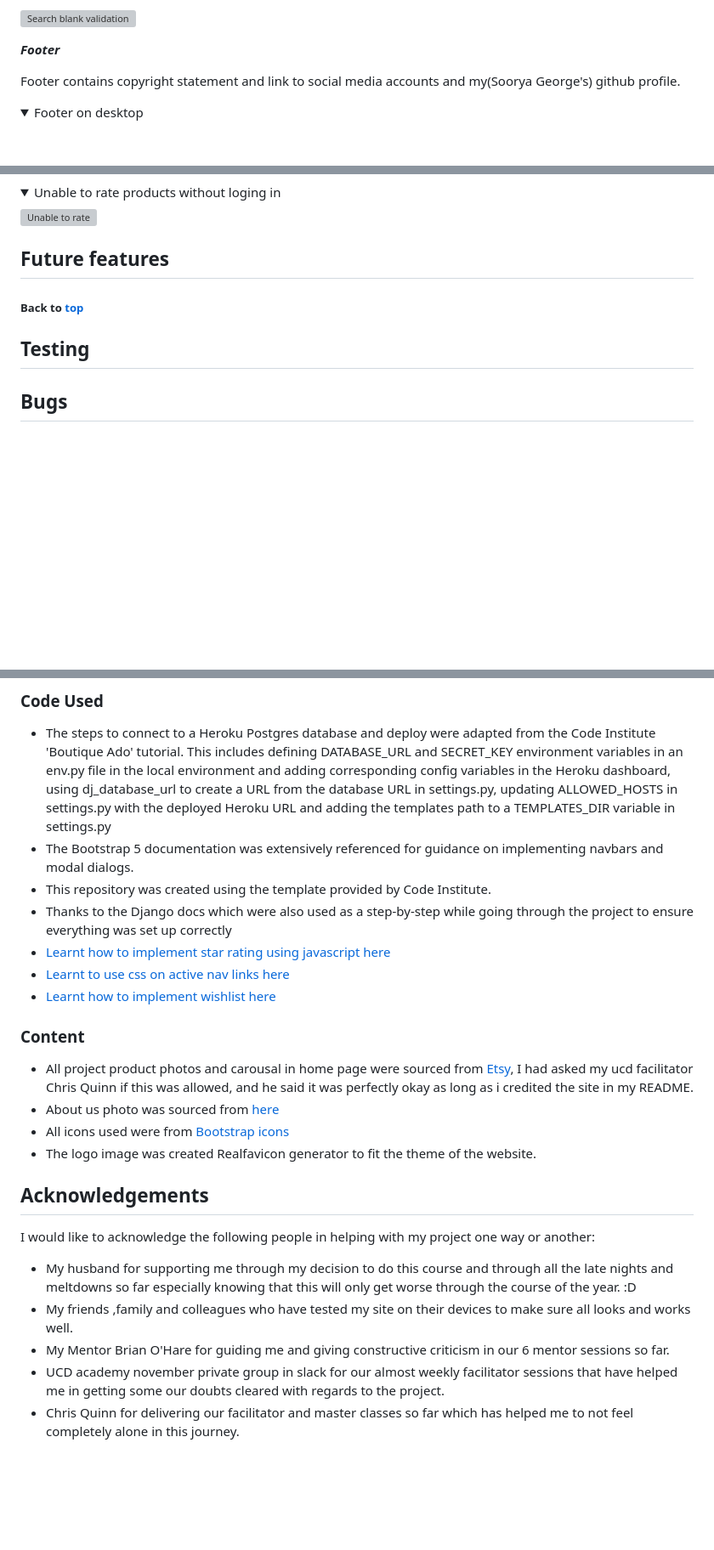
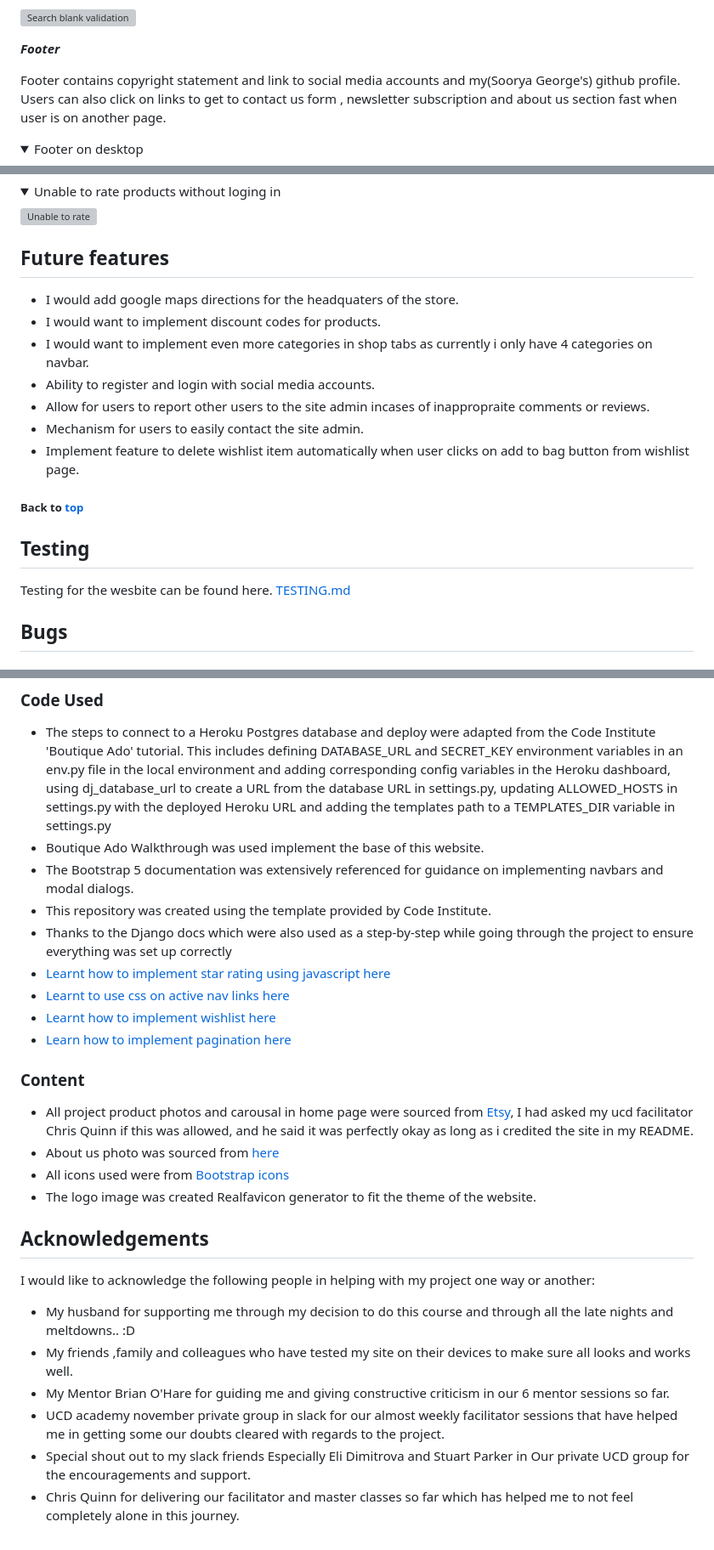
Before and after one commit to SooryaGeorge7/Dental_Decor, a Markdown page: README.md, 3 parts joined by grey strips. Shown: that part at 85% size. Rendered like a GitHub page; folded sections open; blank space fills up the shorter version; grey boxes are pictures that could not be loaded.

Commit message:
docs:added to bugs,features README sections

```diff
--- a/README.md
+++ b/README.md
@@ -669,7 +670,7 @@ Users who inserts an input and clicks search button would not be able to search
 
 ***Footer***
 
-Footer contains copyright statement and link to social media accounts and my(Soorya George's) github profile.
+Footer contains copyright statement and link to social media accounts and my(Soorya George's) github profile. Users can also click on links to get to contact us form , newsletter subscription and about us section fast when user is on another page.
 
 <details><summary>Footer on desktop</summary>
 
@@ -1252,12 +1260,19 @@ Unregistered users can access all features of website except wishlist page, the
 
 ## Future features
 
+- I would add google maps directions for the headquaters of the store.
+- I would want to implement discount codes for products.
+- I would want to implement even more categories in shop tabs as currently i only have 4 categories on navbar.
+- Ability to register and login with social media accounts.
+- Allow for users to report other users to the site admin incases of inappropraite comments or reviews.
+- Mechanism for users to easily contact the site admin.
+- Implement feature to delete  wishlist item automatically when user clicks on add to bag button from wishlist page.
 
 ##### Back to [top](#table-of-contents)
 
 
 ## Testing
-
+Testing for the wesbite can be found here. [TESTING.md](TESTING.md)
 
 ## Bugs
 
@@ -1429,12 +1448,14 @@ Your application is now successfully deployed!
 ### **Code Used**
 
 * The steps to connect to a Heroku Postgres database and deploy were adapted from the Code Institute 'Boutique Ado' tutorial. This includes defining DATABASE_URL and SECRET_KEY environment variables in an env.py file in the local environment and adding corresponding config variables in the Heroku dashboard, using dj_database_url to create a URL from the database URL in settings.py, updating ALLOWED_HOSTS in settings.py with the deployed Heroku URL and adding the templates path to a TEMPLATES_DIR variable in settings.py
+* Boutique Ado Walkthrough was used implement the base of this website.
 * The Bootstrap 5 documentation was extensively referenced for guidance on implementing navbars and modal dialogs.
 * This repository was created using the template provided by Code Institute.
 * Thanks to the Django docs which were also used as a step-by-step while going through the project to ensure everything was set up correctly
 * [Learnt how to implement star rating using javascript here](https://www.codingnepalweb.com/star-rating-html-css-javascript-2/)
 * [Learnt to use css on active nav links here](https://stackoverflow.com/questions/32931436/active-tag-on-bootstrap-with-django/47530688#47530688)
 * [Learnt how to implement wishlist here](https://www.youtube.com/watch?v=pdttUeJi7j8)
+* [Learn how to implement pagination here](https://realpython.com/django-pagination/)
 
 ### **Content**
 
@@ -1448,9 +1469,9 @@ Your application is now successfully deployed!
 
 I would like to acknowledge the following people in helping with my project one way or another:
 
-* My husband for supporting me through my decision to do this course and through all the late nights and meltdowns so far especially knowing that
-  this will only get worse through the course of the year. :D
+* My husband for supporting me through my decision to do this course and through all the late nights and meltdowns.. :D
 * My friends ,family and colleagues who have tested my site on their devices to make sure all looks and works well.
 * My Mentor Brian O'Hare for guiding me and giving constructive criticism in our 6 mentor sessions so far.
 * UCD academy november private group in slack for our almost weekly facilitator sessions that have helped me in getting some our doubts cleared with regards to the project.
+* Special shout out to my slack friends Especially Eli Dimitrova and Stuart Parker in Our private UCD group for the encouragements and support.
 * Chris Quinn for delivering our facilitator and master classes so far which has helped me to not feel completely alone in this journey.
```
Also changed, not shown: other parts of README.md (+14 -2 lines).
